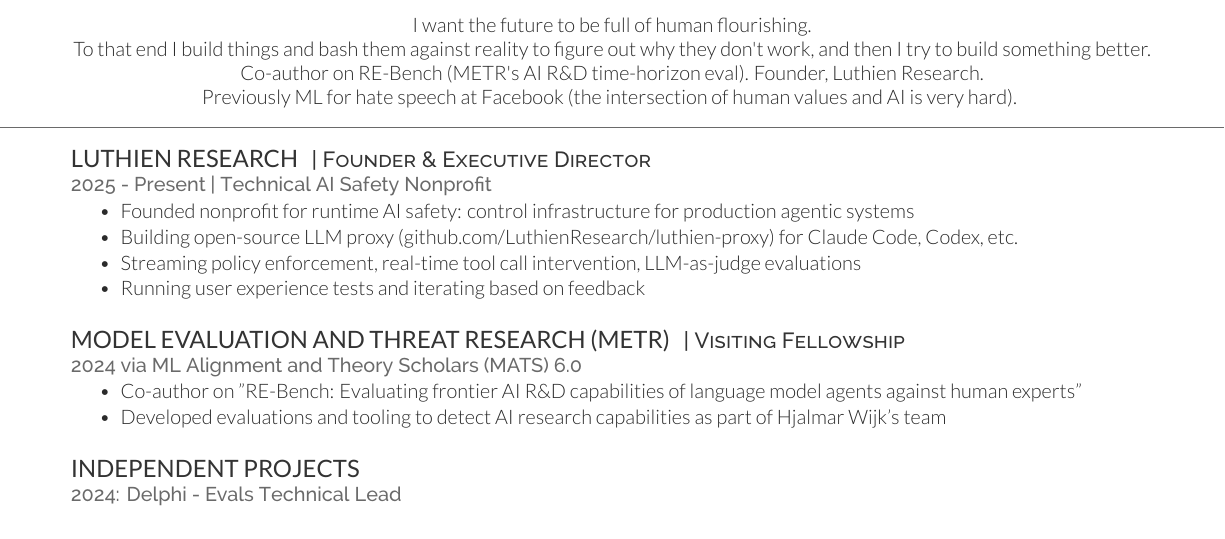
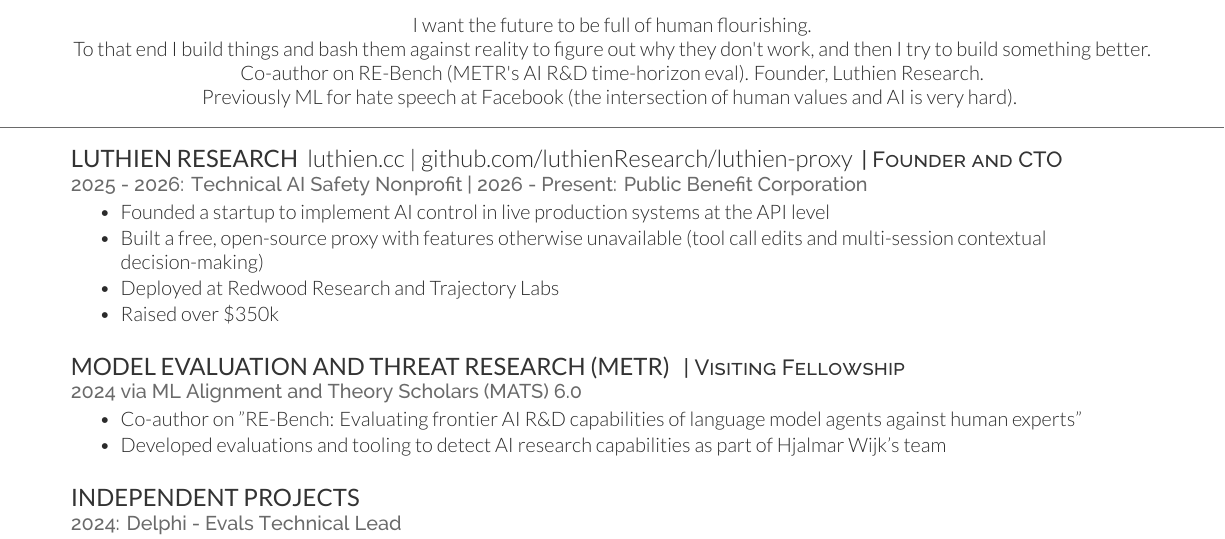
Before and after one commit to jaidhyani/resume, a LaTeX CV (resume.tex): part of the page before the commit and part of page 1 of 2 after it, cut so that both start at the same text. Compiled offline with XeLaTeX.

Commit message:
Update Luthien Research: Founder & CTO, nonprofit→PBC
- Title: Founder and CTO
- 2025-2026: Technical AI Safety Nonprofit
- 2026-Present: Public Benefit Corporation
- Add bullets: API-level AI control, open-source proxy with
  tool call edits and multi-session contextual decisions,
  deployments at Redwood and Trajectory, $350k+ raised
- Add links to luthien.cc and luthien-proxy repo

```diff
--- a/resume.tex
+++ b/resume.tex
@@ -56,14 +56,14 @@
     Previously ML for hate speech at Facebook (the intersection of human values and AI is very hard).
 }
 
-\runsubsection{Luthien Research}
-\descript{| Founder \& Executive Director}
-\location{2025 - Present | Technical AI Safety Nonprofit}
+\runsubsection{Luthien Research} \href{https://luthien.cc}{luthien.cc} | \href{https://github.com/luthienResearch/luthien-proxy}{github.com/luthienResearch/luthien-proxy}
+\descript{| Founder and CTO}
+\location{2025 - 2026: Technical AI Safety Nonprofit | 2026 - Present: Public Benefit Corporation}
 \begin{tightemize}
-    \item Founded nonprofit for runtime AI safety: control infrastructure for production agentic systems
-    \item Building open-source LLM proxy (\href{https://github.com/LuthienResearch/luthien-proxy}{github.com/LuthienResearch/luthien-proxy}) for Claude Code, Codex, etc.
-    \item Streaming policy enforcement, real-time tool call intervention, LLM-as-judge evaluations
-    \item Running user experience tests and iterating based on feedback
+    \item Founded a startup to implement AI control in live production systems at the API level
+    \item Built a free, open-source proxy with features otherwise unavailable (tool call edits and multi-session contextual decision-making)
+    \item Deployed at Redwood Research and Trajectory Labs
+    \item Raised over \$350k
 \end{tightemize}
 \sectionsep
 
```
Also changed, not shown: resume.pdf.
